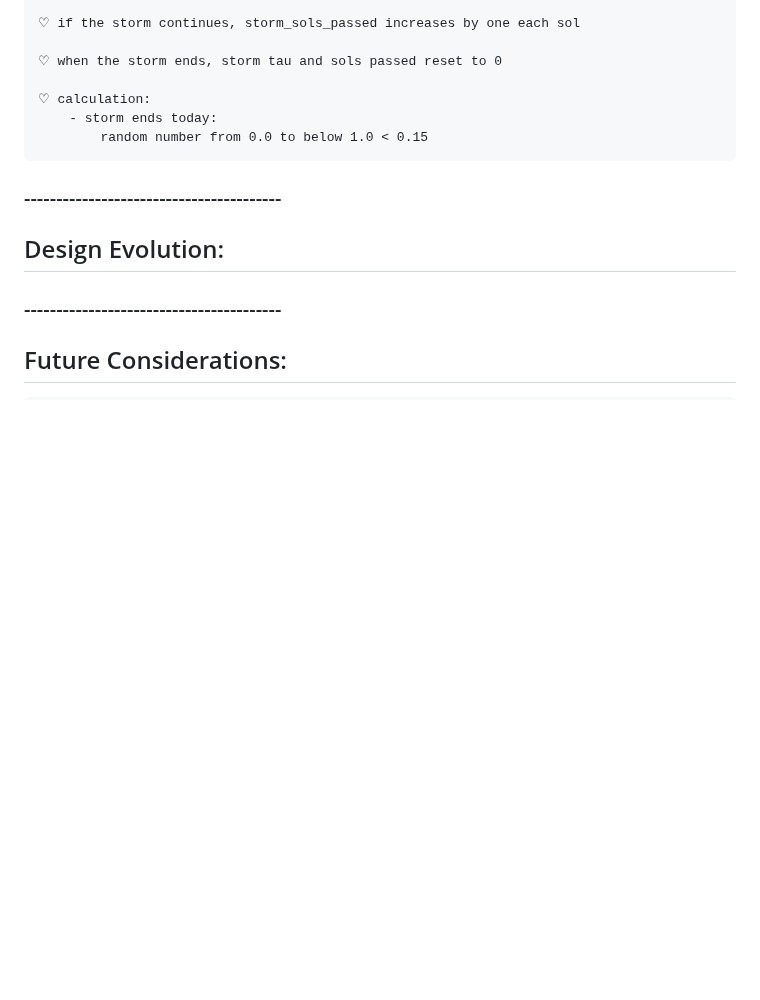
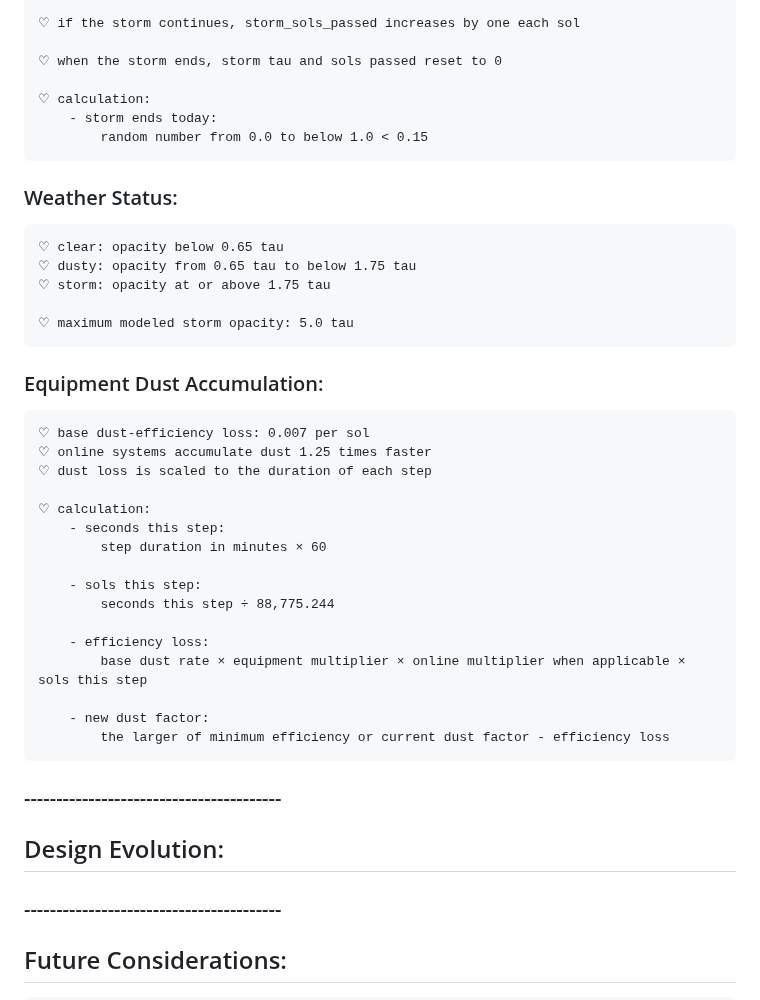
Before and after one commit to Adore2113/MarsHSim, a Markdown page: docs/notes/mars_stats.md, the part around the change. Drawn GitHub-style; blank space fills up the shorter version.

Commit message:
added dust storm stat notes to mars_stats.md.

```diff
--- a/docs/notes/mars_stats.md
+++ b/docs/notes/mars_stats.md
@@ -257,6 +257,31 @@
         - storm ends today:
             random number from 0.0 to below 1.0 < 0.15
 
+### Weather Status:
+    ♡ clear: opacity below 0.65 tau
+    ♡ dusty: opacity from 0.65 tau to below 1.75 tau
+    ♡ storm: opacity at or above 1.75 tau
+
+    ♡ maximum modeled storm opacity: 5.0 tau
+
+### Equipment Dust Accumulation:
+    ♡ base dust-efficiency loss: 0.007 per sol
+    ♡ online systems accumulate dust 1.25 times faster
+    ♡ dust loss is scaled to the duration of each step
+
+    ♡ calculation:
+        - seconds this step:
+            step duration in minutes × 60
+
+        - sols this step:
+            seconds this step ÷ 88,775.244
+
+        - efficiency loss:
+            base dust rate × equipment multiplier × online multiplier when applicable × sols this step
+
+        - new dust factor:
+            the larger of minimum efficiency or current dust factor - efficiency loss
+
 ### ----------------------------------------
 
 ## Design Evolution:
```
